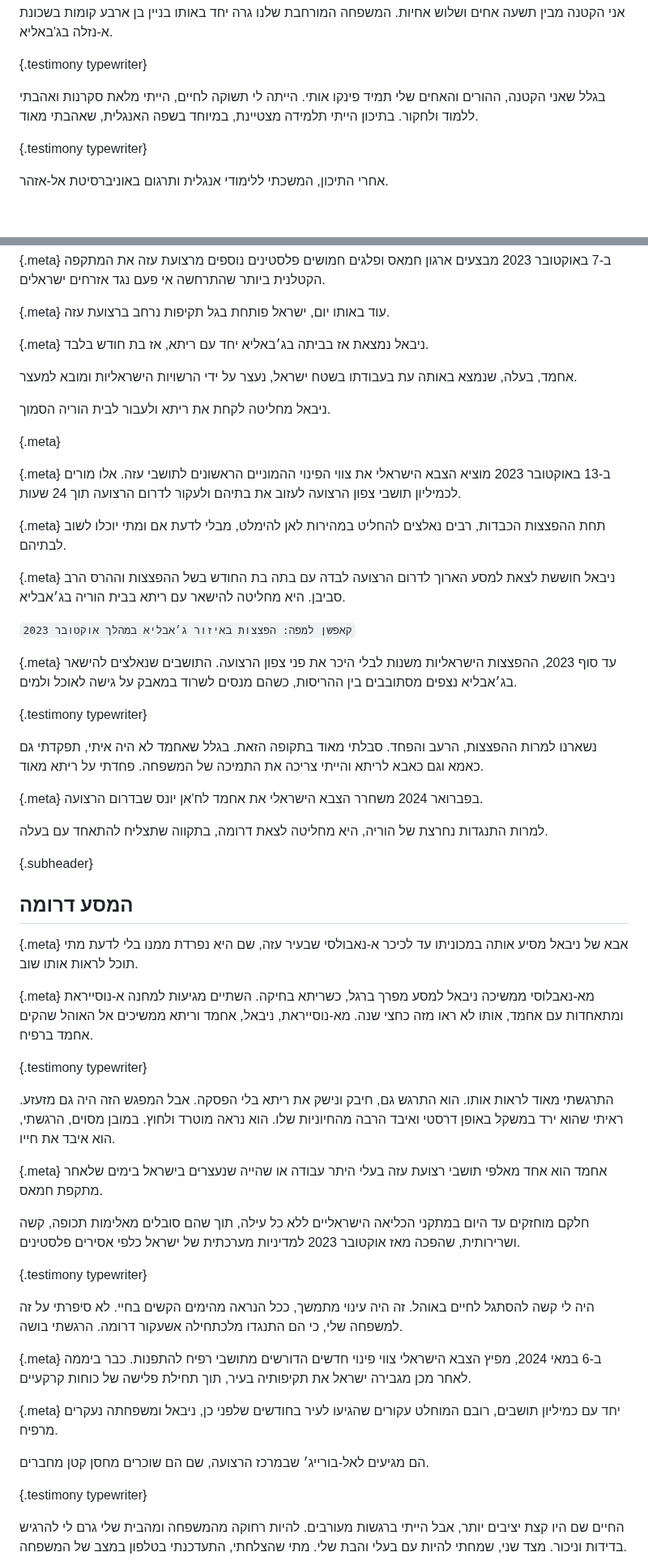
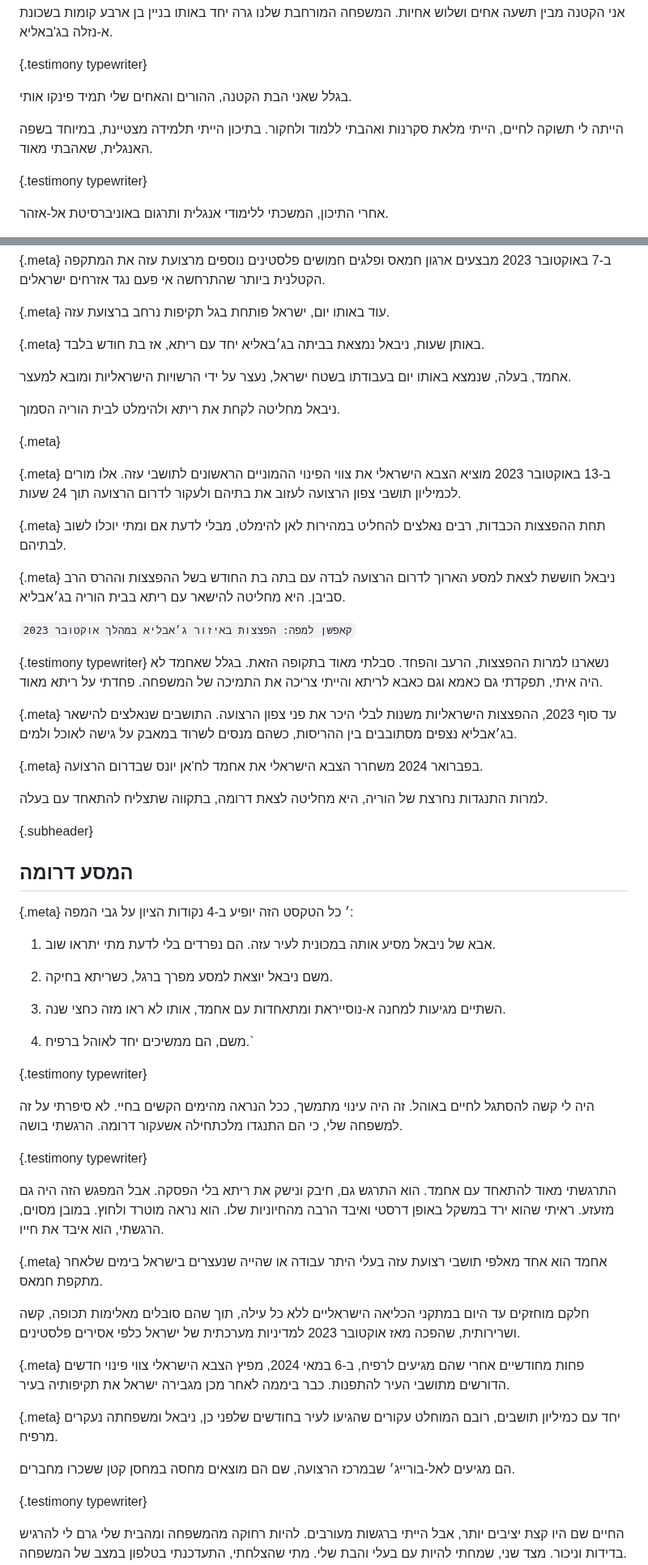
Before and after one commit to uclab-potsdam/inflect, a Markdown page: draft.md, 2 parts joined by grey strips. Shown at 81% size. Rendered like a GitHub page; blank space fills up the shorter version.

```diff
--- a/draft.md
+++ b/draft.md
@@ -58,7 +53,9 @@ css: src/theme.css
 {.testimony typewriter}
 [](svg/#opening.svg/-0.6,0.23,2.93/+nibal_2023+home)
 
-בגלל שאני הקטנה, ההורים והאחים שלי תמיד פינקו אותי. הייתה לי תשוקה לחיים, הייתי מלאת סקרנות ואהבתי ללמוד ולחקור. בתיכון הייתי תלמידה מצטיינת, במיוחד בשפה האנגלית, שאהבתי מאוד.
+בגלל שאני הבת הקטנה, ההורים והאחים שלי תמיד פינקו אותי.
+
+הייתה לי תשוקה לחיים, הייתי מלאת סקרנות ואהבתי ללמוד ולחקור. בתיכון הייתי תלמידה מצטיינת, במיוחד בשפה האנגלית, שאהבתי מאוד.
 
 
 {.testimony typewriter}
@@ -110,11 +107,11 @@ css: src/theme.css
 
 {.meta}
 [](map/#31.52929,34.47915,15.50,37.6,0.0/+satellite,+jabalia)
-ניבאל נמצאת אז בביתה בג׳באליא יחד עם ריתא, אז בת חודש בלבד.
+באותן שעות, ניבאל נמצאת בביתה בג׳באליא יחד עם ריתא, אז בת חודש בלבד.
 
-אחמד, בעלה, שנמצא באותה עת בעבודתו בשטח ישראל, נעצר על ידי הרשויות הישראליות ומובא למעצר.
+אחמד, בעלה, שנמצא באותו יום בעבודתו בשטח ישראל, נעצר על ידי הרשויות הישראליות ומובא למעצר.
 
-ניבאל מחליטה לקחת את ריתא ולעבור לבית הוריה הסמוך.
+ניבאל מחליטה לקחת את ריתא ולהימלט לבית הוריה הסמוך.
 
 
 {.meta}
@@ -138,15 +135,14 @@ css: src/theme.css
 `קאפשן למפה: הפצצות באיזור ג׳אבליא במהלך אוקטובר 2023`
 
 
+{.testimony typewriter}
+[](embed/#vimeo.com%2F1130692333%3Fshare%3Dcopy%26fl%3Dsv%26fe%3Dci/autoplay,loop)
+נשארנו למרות ההפצצות, הרעב והפחד. סבלתי מאוד בתקופה הזאת. בגלל שאחמד לא היה איתי, תפקדתי גם כאמא וגם כאבא לריתא והייתי צריכה את התמיכה של המשפחה. פחדתי על ריתא מאוד.
+
+
 {.meta}
 [](img/#ruined_jabalia_preview.jpeg)
 עד סוף 2023, ההפצצות הישראליות משנות לבלי היכר את פני צפון הרצועה. התושבים שנאלצים להישאר בג׳אבליא נצפים מסתובבים בין ההריסות, כשהם מנסים לשרוד במאבק על גישה לאוכל ולמים.
-
-
-{.testimony typewriter}
-[](img/#ruined_jabalia_preview.jpeg)
-
-נשארנו למרות ההפצצות, הרעב והפחד. סבלתי מאוד בתקופה הזאת. בגלל שאחמד לא היה איתי, תפקדתי גם כאמא וגם כאבא לריתא והייתי צריכה את התמיכה של המשפחה. פחדתי על ריתא מאוד.
 
 
 {.meta}
@@ -159,28 +155,17 @@ css: src/theme.css
 {.subheader}
 ## המסע דרומה
 
+{.meta}
+[](tbd/#wide_map_route_jabalia_to_a-nablusi_roundabout_to_a-nuseirat_to_rafah)
+׳ כל הטקסט הזה יופיע ב-4 נקודות הציון על גבי המפה:
 
-{.meta}
-[](tbd/#wide_map_route_jabalia_to_a-nablusi_roundabout)
-אבא של ניבאל מסיע אותה במכוניתו עד לכיכר א-נאבולסי שבעיר עזה, שם היא נפרדת ממנו בלי לדעת מתי תוכל לראות אותו שוב.
+1. אבא של ניבאל מסיע אותה במכונית לעיר עזה. הם נפרדים בלי לדעת מתי יתראו שוב.
 
+2. משם ניבאל יוצאת למסע מפרך ברגל, כשריתא בחיקה.
 
-{.meta}
-[](tbd/#wide_map_route_a-nablusi_roundabout_to_a-nuseirat)
-מא-נאבלוסי ממשיכה ניבאל למסע מפרך ברגל, כשריתא בחיקה. השתיים מגיעות למחנה א-נוסייראת ומתאחדות עם אחמד, אותו לא ראו מזה כחצי שנה.
-מא-נוסייראת, ניבאל, אחמד וריתא ממשיכים אל האוהל שהקים אחמד ברפיח.
+3. השתיים מגיעות למחנה א-נוסייראת ומתאחדות עם אחמד, אותו לא ראו מזה כחצי שנה.
 
-
-{.testimony typewriter}
-[](img/#ahmed_detained_preview.jpeg)
-
-התרגשתי מאוד לראות אותו. הוא התרגש גם, חיבק ונישק את ריתא בלי הפסקה. אבל המפגש הזה היה גם מזעזע. ראיתי שהוא ירד במשקל באופן דרסטי ואיבד הרבה מהחיוניות שלו. הוא נראה מוטרד ולחוץ. במובן מסוים, הרגשתי, הוא איבד את חייו.
-
-
-{.meta}
-אחמד הוא אחד מאלפי תושבי רצועת עזה בעלי היתר עבודה או שהייה שנעצרים בישראל בימים שלאחר מתקפת חמאס.
-
-חלקם מוחזקים עד היום במתקני הכליאה הישראליים ללא כל עילה, תוך שהם סובלים מאלימות תכופה, קשה ושרירותית, שהפכה מאז אוקטובר 2023 למדיניות מערכתית של ישראל כלפי אסירים פלסטינים.
+4. משם, הם ממשיכים יחד לאוהל ברפיח.`
 
 
 {.testimony typewriter}
@@ -189,19 +174,29 @@ css: src/theme.css
 היה לי קשה להסתגל לחיים באוהל. זה היה עינוי מתמשך, ככל הנראה מהימים הקשים בחיי. לא סיפרתי על זה למשפחה שלי, כי הם התנגדו מלכתחילה אשעקור דרומה. הרגשתי בושה.
 
 
-[](img/#tents_rafah_preview.jpeg)
+[](embed/#vimeo.com%2F1130687838%3Fshare%3Dcopy%26fl%3Dsv%26fe%3Dci/autoplay,loop)
+{.testimony typewriter}
+
+התרגשתי מאוד להתאחד עם אחמד. הוא התרגש גם, חיבק ונישק את ריתא בלי הפסקה. אבל המפגש הזה היה גם מזעזע. ראיתי שהוא ירד במשקל באופן דרסטי ואיבד הרבה מהחיוניות שלו. הוא נראה מוטרד ולחוץ. במובן מסוים, הרגשתי, הוא איבד את חייו.
+
+
+[](img/#ahmed_detained_preview.jpeg)
+{.meta}
+אחמד הוא אחד מאלפי תושבי רצועת עזה בעלי היתר עבודה או שהייה שנעצרים בישראל בימים שלאחר מתקפת חמאס.
+
+חלקם מוחזקים עד היום במתקני הכליאה הישראליים ללא כל עילה, תוך שהם סובלים מאלימות תכופה, קשה ושרירותית, שהפכה מאז אוקטובר 2023 למדיניות מערכתית של ישראל כלפי אסירים פלסטינים.
 
 
 {.meta}
 [](embed/#vimeo.com%2F1130635381%3Fshare%3Dcopy%26fl%3Dsv%26fe%3Dci/autoplay,loop)
-ב-6 במאי 2024, מפיץ הצבא הישראלי צווי פינוי חדשים הדורשים מתושבי רפיח להתפנות. כבר ביממה לאחר מכן מגבירה ישראל את תקיפותיה בעיר, תוך תחילת פלישה של כוחות קרקעיים.
+פחות מחודשיים אחרי שהם מגיעים לרפיח, ב-6 במאי 2024, מפיץ הצבא הישראלי צווי פינוי חדשים הדורשים מתושבי העיר להתפנות. כבר ביממה לאחר מכן מגבירה ישראל את תקיפותיה בעיר.
 
 
 {.meta}
 [](tbd/#wide_map_distance_rafah_to_al_bureij)
 יחד עם כמיליון תושבים, רובם המוחלט עקורים שהגיעו לעיר בחודשים שלפני כן, ניבאל ומשפחתה נעקרים מרפיח.
 
-הם מגיעים לאל-בורייג׳ שבמרכז הרצועה, שם הם שוכרים מחסן קטן מחברים.
+הם מגיעים לאל-בורייג׳ שבמרכז הרצועה, שם הם מוצאים מחסה במחסן קטן ששכרו מחברים.
 
 
 {.testimony typewriter}
```
Also changed, not shown: other parts of draft.md (+12 -12 lines).
